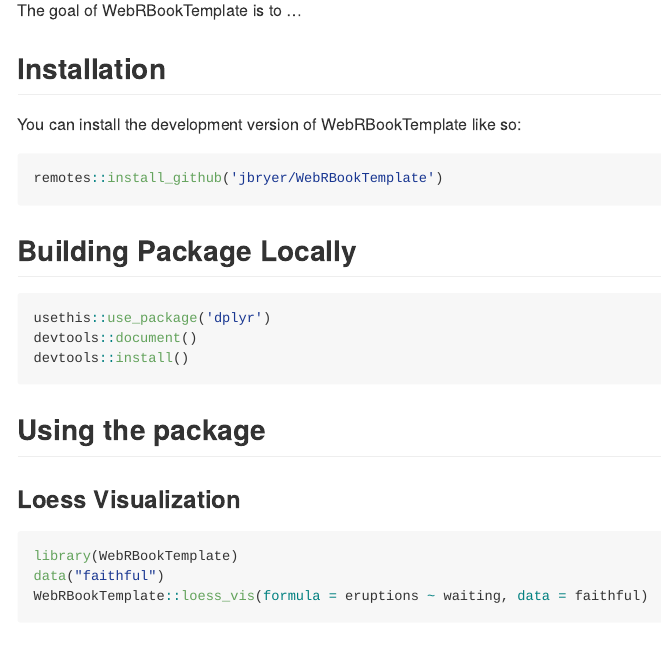
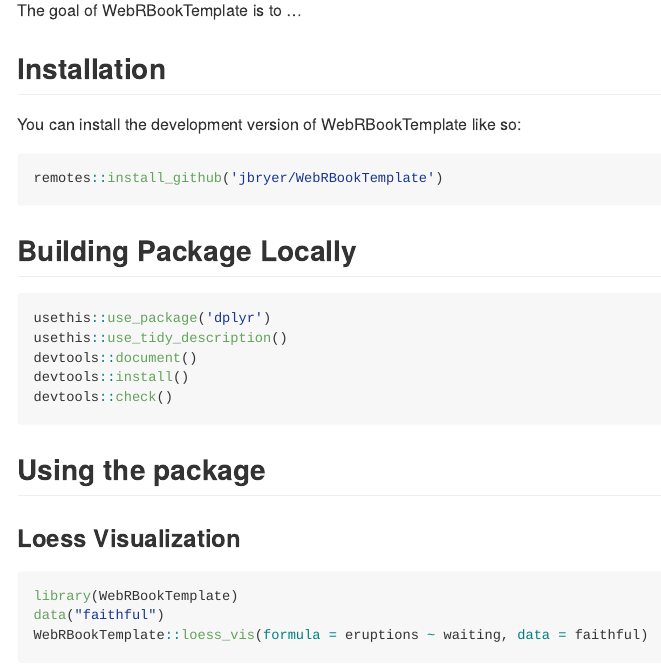
Before and after one commit to jbryer/WebRBookTemplate, an R Markdown document (README.Rmd): the page in a window 1100 px wide, from 110 px down. The pictures show the output file README.md that the author committed with the source, drawn offline in the style of GitHub.

Commit message:
Updates to fix package build.

````diff
--- a/README.Rmd
+++ b/README.Rmd
@@ -32,8 +32,10 @@ remotes::install_github('jbryer/WebRBookTemplate')
 
 ```{r, eval=FALSE}
 usethis::use_package('dplyr')
+usethis::use_tidy_description()
 devtools::document()
 devtools::install()
+devtools::check()
 ```
 
 ## Using the package
````
Also changed, not shown: R/loess_shiny.R (+5 -0 lines), R/loess_vis.R (+14 -1 lines), README.md, 6 other files.
